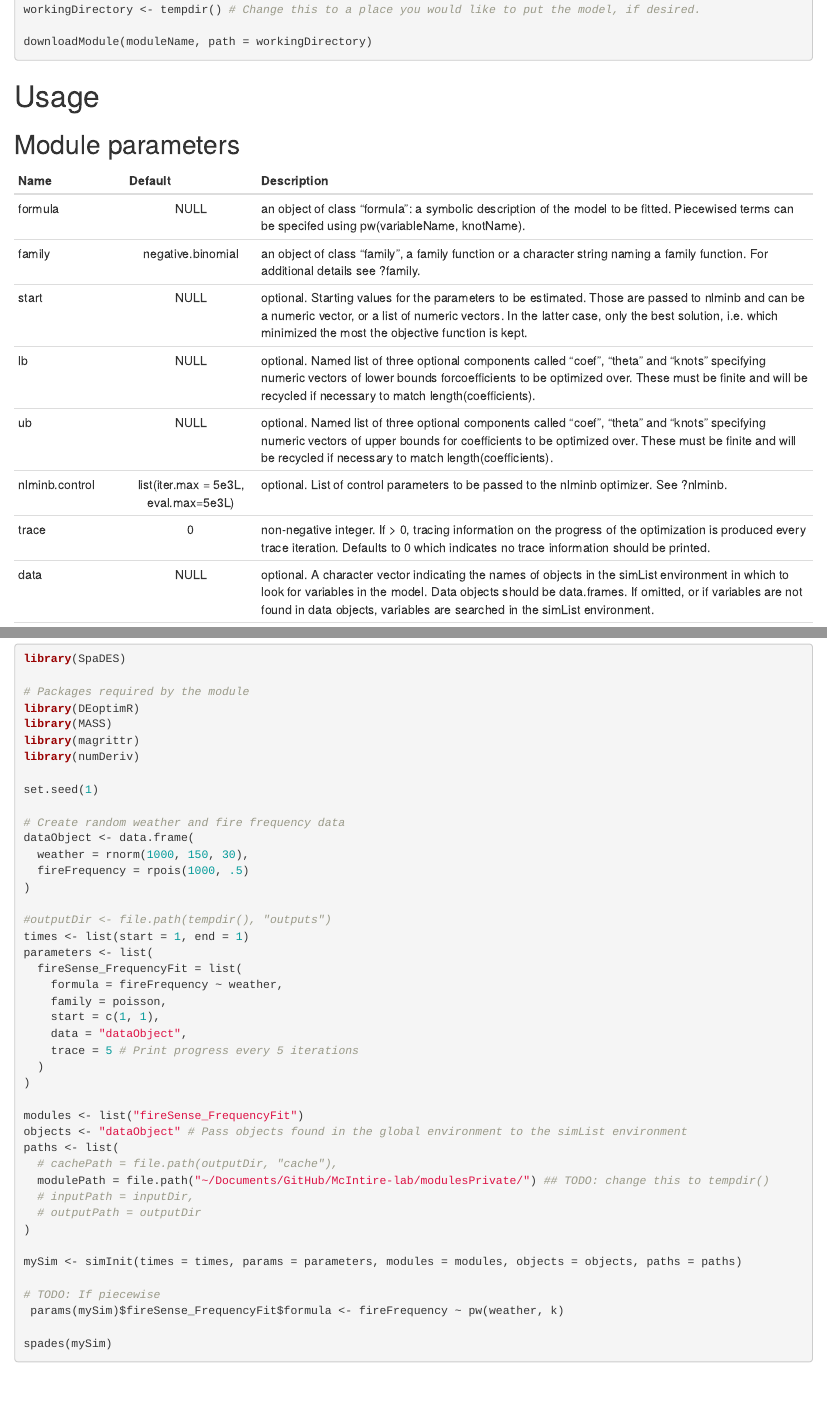
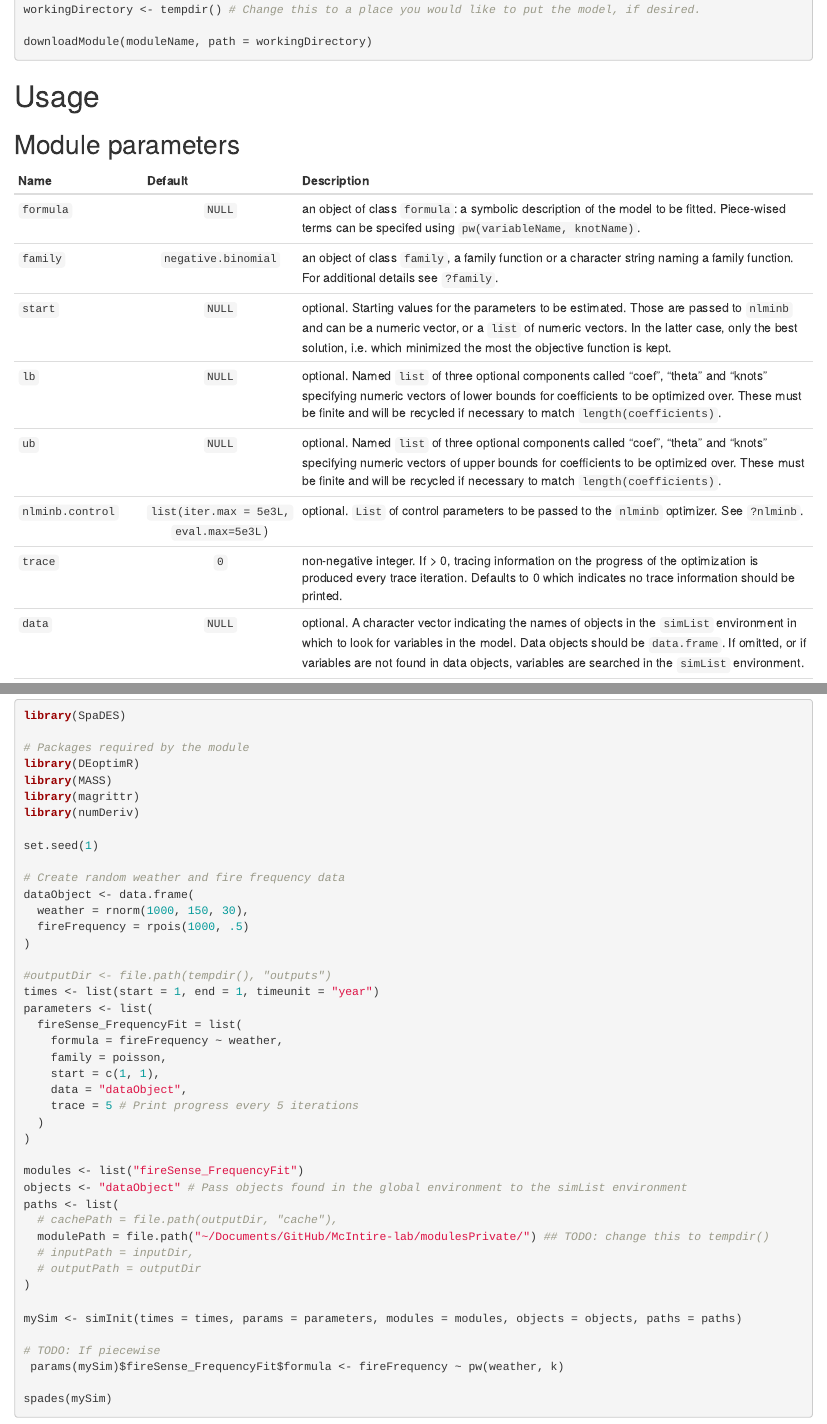
Before and after one commit to PredictiveEcology/fireSense_IgnitionFit, an R Markdown document (fireSense_FrequencyFit.Rmd): the page in a window 1100 px wide, from 360 px down, and a second part further down, joined at a grey line. Rendered offline with R 4.5, knitr and Pandoc, with nearby package versions.

Commit message:
Improvements to Rmd files

````diff
--- a/fireSense_FrequencyFit.Rmd
+++ b/fireSense_FrequencyFit.Rmd
@@ -25,11 +25,11 @@ downloadModule(moduleName, path = workingDirectory)
 ## Module parameters
 Name|Default|Description
 ----|:--------------:|---------------------------------------------------------------------
-formula|NULL|an object of class "formula": a symbolic description of the model to be fitted. Piecewised terms can be specifed using pw(variableName, knotName).
-family|negative.binomial|an object of class "family", a family function or a character string naming a family function. For additional details see ?family.
-start|NULL|optional. Starting values for the parameters to be estimated. Those are passed to nlminb and can be a numeric vector, or a list of numeric vectors. In the latter case, only the best solution, i.e. which minimized the most the objective function is kept.
-lb|NULL|optional. Named list of three optional components called "coef", "theta" and "knots" specifying numeric vectors of lower bounds forcoefficients to be optimized over. These must be finite and will be recycled if necessary to match length(coefficients).
-ub|NULL|optional. Named list of three optional components called "coef", "theta" and "knots" specifying numeric vectors of upper bounds for coefficients to be optimized over. These must be finite and will be recycled if necessary to match length(coefficients).
-nlminb.control|list(iter.max = 5e3L, eval.max=5e3L)|optional. List of control parameters to be passed to the nlminb optimizer. See ?nlminb.
-trace|0|non-negative integer. If > 0, tracing information on the progress of the optimization is produced every trace iteration. Defaults to 0 which indicates no trace information should be printed.
-data|NULL|optional. A character vector indicating the names of objects in the simList environment in which to look for variables in the model. Data objects should be data.frames. If omitted, or if variables are not found in data objects, variables are searched in the simList environment.
+`formula`|`NULL`|an object of class `formula`: a symbolic description of the model to be fitted. Piece-wised terms can be specifed using `pw(variableName, knotName)`.
+`family`|`negative.binomial`|an object of class `family`, a family function or a character string naming a family function. For additional details see `?family`.
+`start`|`NULL`|optional. Starting values for the parameters to be estimated. Those are passed to `nlminb` and can be a numeric vector, or a `list` of numeric vectors. In the latter case, only the best solution, i.e. which minimized the most the objective function is kept.
+`lb`|`NULL`|optional. Named `list` of three optional components called "coef", "theta" and "knots" specifying numeric vectors of lower bounds for coefficients to be optimized over. These must be finite and will be recycled if necessary to match `length(coefficients)`.
+`ub`|`NULL`|optional. Named `list` of three optional components called "coef", "theta" and "knots" specifying numeric vectors of upper bounds for coefficients to be optimized over. These must be finite and will be recycled if necessary to match `length(coefficients)`.
+`nlminb.control`|`list(iter.max = 5e3L,`<br>`eval.max=5e3L`)|optional. `List` of control parameters to be passed to the `nlminb` optimizer. See `?nlminb`.
+`trace`|`0`|non-negative integer. If > 0, tracing information on the progress of the optimization is produced every trace iteration. Defaults to 0 which indicates no trace information should be printed.
+`data`|`NULL`|optional. A character vector indicating the names of objects in the `simList` environment in which to look for variables in the model. Data objects should be `data.frame`. If omitted, or if variables are not found in data objects, variables are searched in the `simList` environment.
@@ -38,7 +38,7 @@ intervalRunModule|NA|optional. Interval in simulation time units between two run
 |||
 
 ## Usage example
-```{r module_usage, eval = FALSE}
+```{r module usage example, eval = FALSE}
 library(SpaDES)
 
 # Packages required by the module
@@ -56,7 +56,7 @@ dataObject <- data.frame(
 )
 
 #outputDir <- file.path(tempdir(), "outputs")
-times <- list(start = 1, end = 1)
+times <- list(start = 1, end = 1, timeunit = "year")
 parameters <- list(
   fireSense_FrequencyFit = list(
     formula = fireFrequency ~ weather,
````
Also changed, not shown: fireSense_FrequencyFit.Rmd (24 more changed lines).
